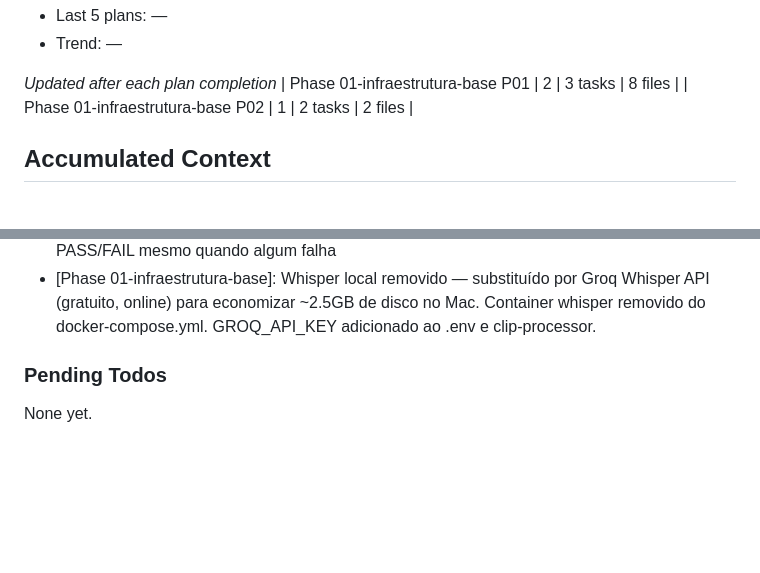
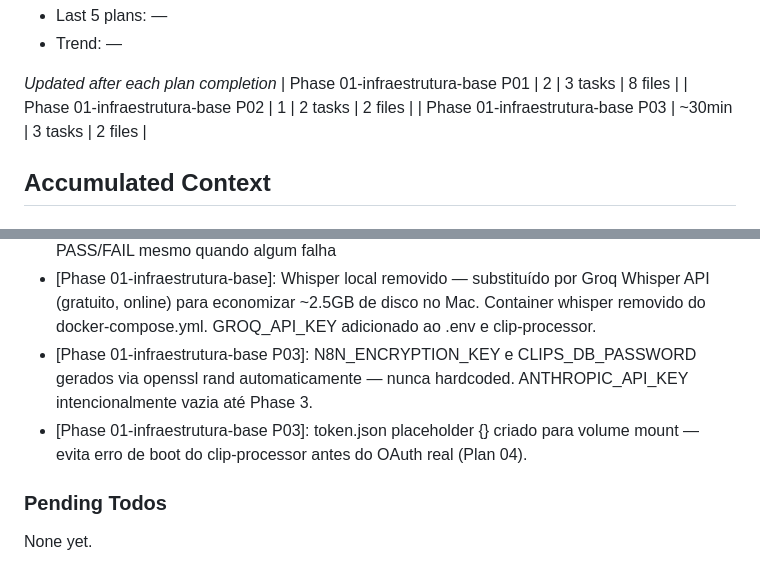
Before and after one commit to AlessandroMelo88/gerenciador-de-conteudo, a Markdown page: .planning/STATE.md, 2 parts joined by grey strips. GitHub-like rendering; blank space fills up the shorter version.

```diff
--- a/.planning/STATE.md
+++ b/.planning/STATE.md
@@ -52,6 +52,7 @@ Progress: [███░░░░░░░] 25%
 *Updated after each plan completion*
 | Phase 01-infraestrutura-base P01 | 2 | 3 tasks | 8 files |
 | Phase 01-infraestrutura-base P02 | 1 | 2 tasks | 2 files |
+| Phase 01-infraestrutura-base P03 | ~30min | 3 tasks | 2 files |
 
 ## Accumulated Context
 
@@ -71,6 +72,8 @@ Recent decisions affecting current work:
 - [Phase 01-infraestrutura-base]: ENUM source_videos com 9 estados do pipeline: pending → downloading → downloaded → transcribing → selecting → cutting → publishing → published → failed
 - [Phase 01-infraestrutura-base]: validate-infra.sh usa check() isolado para exibir todos PASS/FAIL mesmo quando algum falha
 - [Phase 01-infraestrutura-base]: Whisper local removido — substituído por Groq Whisper API (gratuito, online) para economizar ~2.5GB de disco no Mac. Container whisper removido do docker-compose.yml. GROQ_API_KEY adicionado ao .env e clip-processor.
+- [Phase 01-infraestrutura-base P03]: N8N_ENCRYPTION_KEY e CLIPS_DB_PASSWORD gerados via openssl rand automaticamente — nunca hardcoded. ANTHROPIC_API_KEY intencionalmente vazia até Phase 3.
+- [Phase 01-infraestrutura-base P03]: token.json placeholder {} criado para volume mount — evita erro de boot do clip-processor antes do OAuth real (Plan 04).
 
 ### Pending Todos
 
```
Also changed, not shown: other parts of .planning/STATE.md (+11 -11 lines), .planning/ROADMAP.md (+4 -4 lines).
